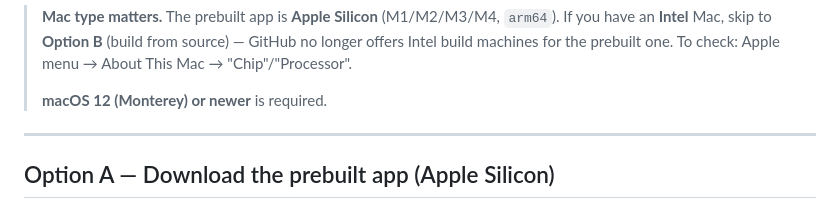
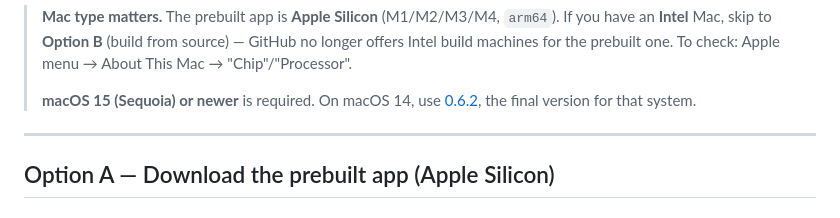
Before and after one commit to VonHoltenCodes/EasyAmp, a Markdown page: docs/macos-testing-guide.md, the part around the change. Drawn GitHub-style.

```diff
--- a/docs/macos-testing-guide.md
+++ b/docs/macos-testing-guide.md
@@ -12,7 +12,7 @@ Option B (build from source) is the fallback if the prebuilt one won't run.
 > source) — GitHub no longer offers Intel build machines for the prebuilt one.
 > To check: Apple menu → About This Mac → "Chip"/"Processor".
 >
-> **macOS 12 (Monterey) or newer** is required.
+> **macOS 15 (Sequoia) or newer** is required. On macOS 14, use [0.6.2](https://github.com/VonHoltenCodes/EasyAmp/releases/download/v0.6.2/EasyAmp-macos-arm64.dmg), the final version for that system.
 
 ---
 
```
Also changed, not shown: README.md (+1 -1 lines).
